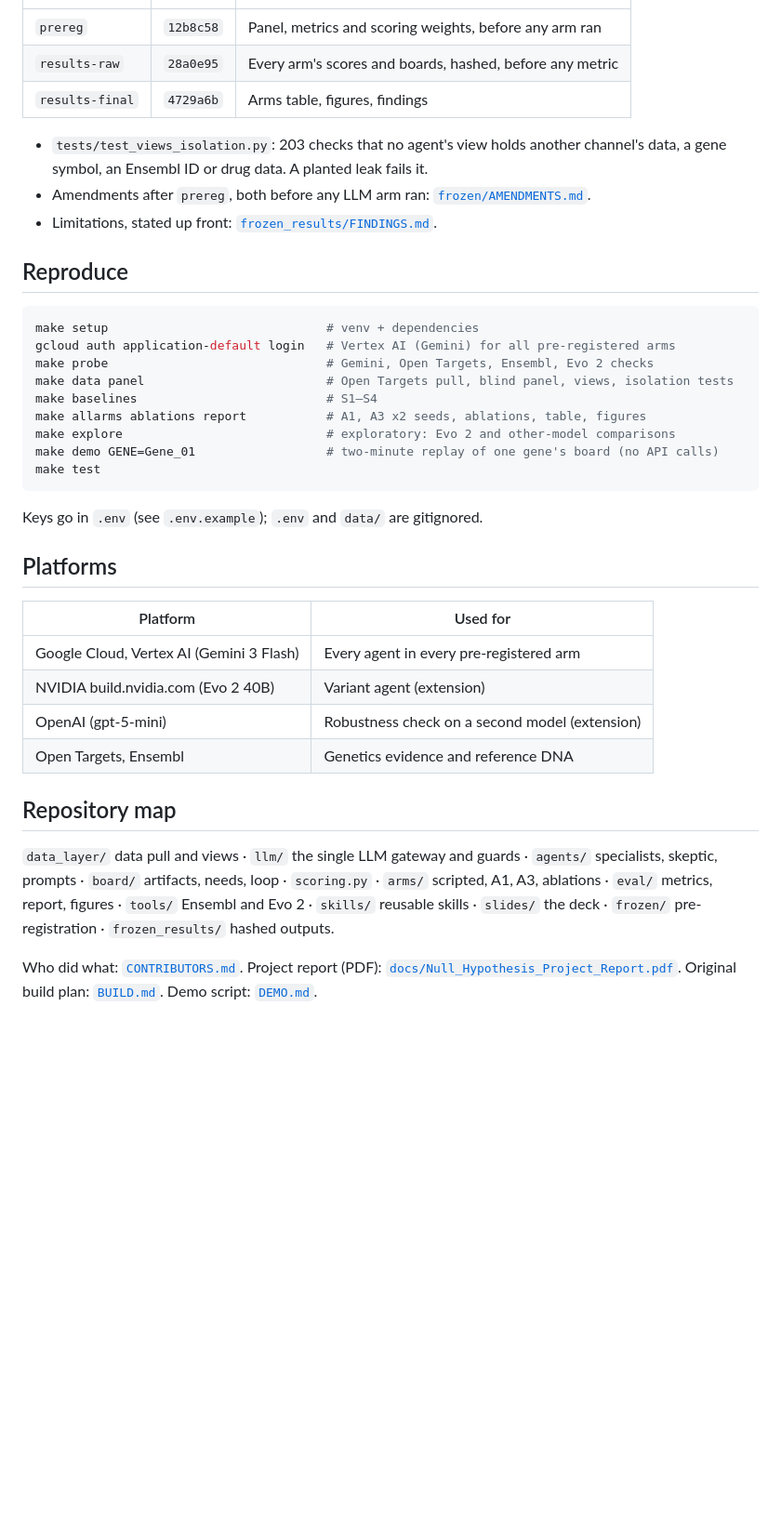
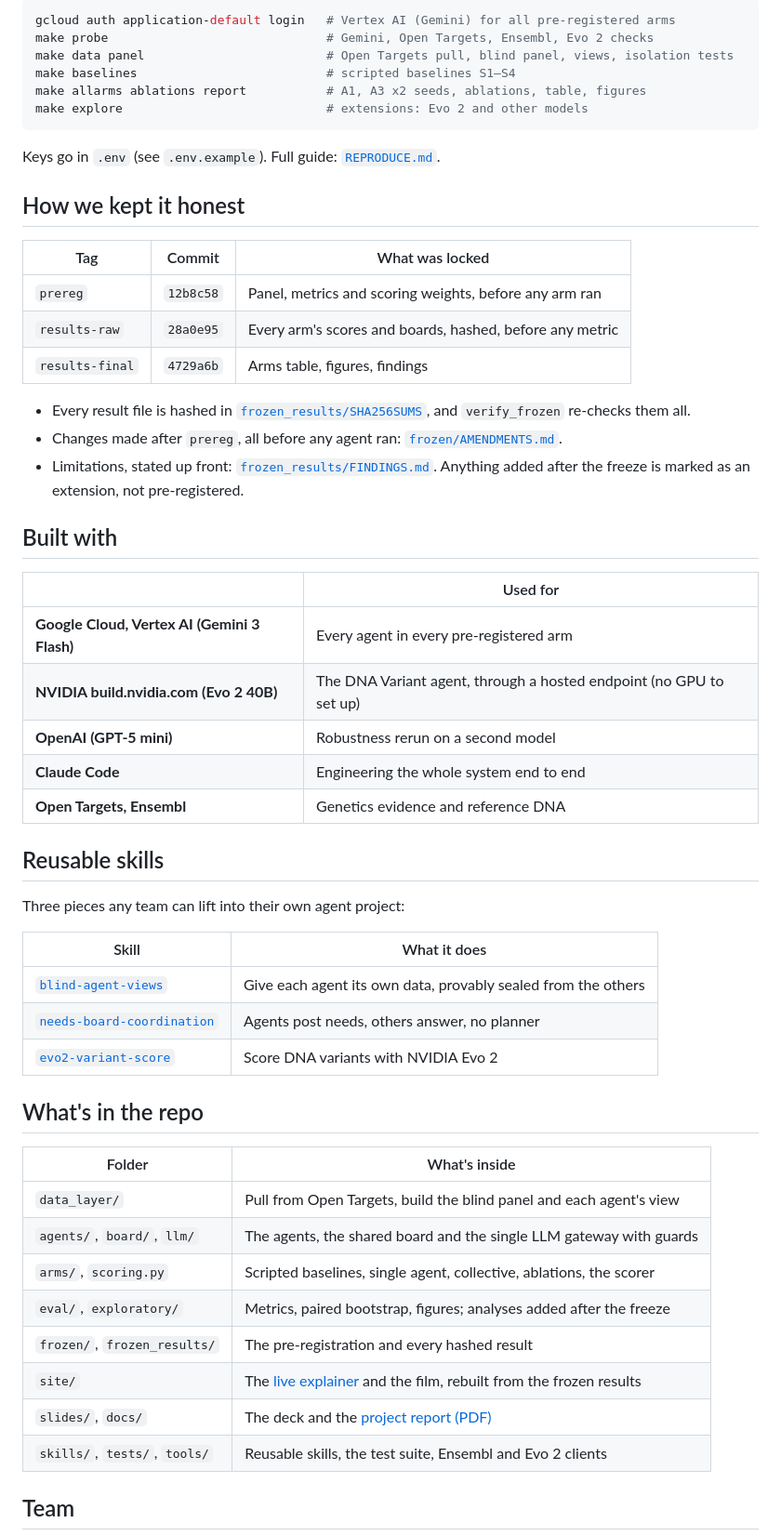
Before and after one commit to karunprem45/natures-knockouts, a Markdown page: README.md, the part around the change printed below. Shown: that part at 93% size. Drawn GitHub-style; blank space fills up the shorter version.

````diff
--- a/README.md
+++ b/README.md
@@ -46,40 +134,58 @@ Round 0: independent verdicts. Round 1: each agent bids on the open need it can
+```bash
+gcloud auth application-default login   # Vertex AI (Gemini) for all pre-registered arms
+make probe                              # Gemini, Open Targets, Ensembl, Evo 2 checks
+make data panel                         # Open Targets pull, blind panel, views, isolation tests
+make baselines                          # scripted baselines S1–S4
+make allarms ablations report           # A1, A3 x2 seeds, ablations, table, figures
+make explore                            # extensions: Evo 2 and other models
+```
+
+Keys go in `.env` (see `.env.example`). Full guide: [`REPRODUCE.md`](REPRODUCE.md).
+
+## How we kept it honest
+
+| Tag | Commit | What was locked |
 | --- | --- | --- |
 | `prereg` | `12b8c58` | Panel, metrics and scoring weights, before any arm ran |
 | `results-raw` | `28a0e95` | Every arm's scores and boards, hashed, before any metric |
 | `results-final` | `4729a6b` | Arms table, figures, findings |
 
-- `tests/test_views_isolation.py`: 203 checks that no agent's view holds another channel's data, a gene symbol, an Ensembl ID or drug data. A planted leak fails it.
-- Amendments after `prereg`, both before any LLM arm ran: [`frozen/AMENDMENTS.md`](frozen/AMENDMENTS.md).
-- Limitations, stated up front: [`frozen_results/FINDINGS.md`](frozen_results/FINDINGS.md).
+- Every result file is hashed in [`frozen_results/SHA256SUMS`](frozen_results/SHA256SUMS), and `verify_frozen` re-checks them all.
+- Changes made after `prereg`, all before any agent ran: [`frozen/AMENDMENTS.md`](frozen/AMENDMENTS.md).
+- Limitations, stated up front: [`frozen_results/FINDINGS.md`](frozen_results/FINDINGS.md). Anything added after the freeze is marked as an extension, not pre-registered.
 
-## Reproduce
+## Built with
 
-```bash
-make setup                              # venv + dependencies
-gcloud auth application-default login   # Vertex AI (Gemini) for all pre-registered arms
-make probe                              # Gemini, Open Targets, Ensembl, Evo 2 checks
-make data panel                         # Open Targets pull, blind panel, views, isolation tests
-make baselines                          # S1–S4
-make allarms ablations report           # A1, A3 x2 seeds, ablations, table, figures
-make explore                            # exploratory: Evo 2 and other-model comparisons
-make demo GENE=Gene_01                  # two-minute replay of one gene's board (no API calls)
-make test
-```
+| | Used for |
+| --- | --- |
+| **Google Cloud, Vertex AI (Gemini 3 Flash)** | Every agent in every pre-registered arm |
+| **NVIDIA build.nvidia.com (Evo 2 40B)** | The DNA Variant agent, through a hosted endpoint (no GPU to set up) |
+| **OpenAI (GPT-5 mini)** | Robustness rerun on a second model |
+| **Claude Code** | Engineering the whole system end to end |
+| **Open Targets, Ensembl** | Genetics evidence and reference DNA |
 
-Keys go in `.env` (see `.env.example`); `.env` and `data/` are gitignored.
+## Reusable skills
 
-## Platforms
+Three pieces any team can lift into their own agent project:
 
-| Platform | Used for |
+| Skill | What it does |
 | --- | --- |
-| Google Cloud, Vertex AI (Gemini 3 Flash) | Every agent in every pre-registered arm |
-| NVIDIA build.nvidia.com (Evo 2 40B) | Variant agent (extension) |
-| OpenAI (gpt-5-mini) | Robustness check on a second model (extension) |
-| Open Targets, Ensembl | Genetics evidence and reference DNA |
+| [`blind-agent-views`](skills/blind-agent-views/SKILL.md) | Give each agent its own data, provably sealed from the others |
+| [`needs-board-coordination`](skills/needs-board-coordination/SKILL.md) | Agents post needs, others answer, no planner |
+| [`evo2-variant-score`](skills/evo2-variant-score/SKILL.md) | Score DNA variants with NVIDIA Evo 2 |
 
-## Repository map
+## What's in the repo
 
-`data_layer/` data pull and views · `llm/` the single LLM gateway and guards · `agents/` specialists, skeptic, prompts · `board/` artifacts, needs, loop · `scoring.py` · `arms/` scripted, A1, A3, ablations · `eval/` metrics, report, figures · `tools/` Ensembl and Evo 2 · `skills/` reusable skills · `slides/` the deck · `frozen/` pre-registration · `frozen_results/` hashed outputs.
+| Folder | What's inside |
+| --- | --- |
+| `data_layer/` | Pull from Open Targets, build the blind panel and each agent's view |
+| `agents/`, `board/`, `llm/` | The agents, the shared board and the single LLM gateway with guards |
+| `arms/`, `scoring.py` | Scripted baselines, single agent, collective, ablations, the scorer |
+| `eval/`, `exploratory/` | Metrics, paired bootstrap, figures; analyses added after the freeze |
+| `frozen/`, `frozen_results/` | The pre-registration and every hashed result |
+| `site/` | The [live explainer](https://karunprem45.github.io/null-hypothesis/) and the film, rebuilt from the frozen results |
+| `slides/`, `docs/` | The deck and the [project report (PDF)](docs/Null_Hypothesis_Project_Report.pdf) |
+| `skills/`, `tests/`, `tools/` | Reusable skills, the test suite, Ensembl and Evo 2 clients |
 
-Who did what: [`CONTRIBUTORS.md`](CONTRIBUTORS.md). Project report (PDF): [`docs/Null_Hypothesis_Project_Report.pdf`](docs/Null_Hypothesis_Project_Report.pdf). Original build plan: [`BUILD.md`](BUILD.md). Demo script: [`DEMO.md`](DEMO.md).
+## Team
 
````
Also changed, not shown: other parts of README.md (+130 -31 lines), docs/banner.png (added).
